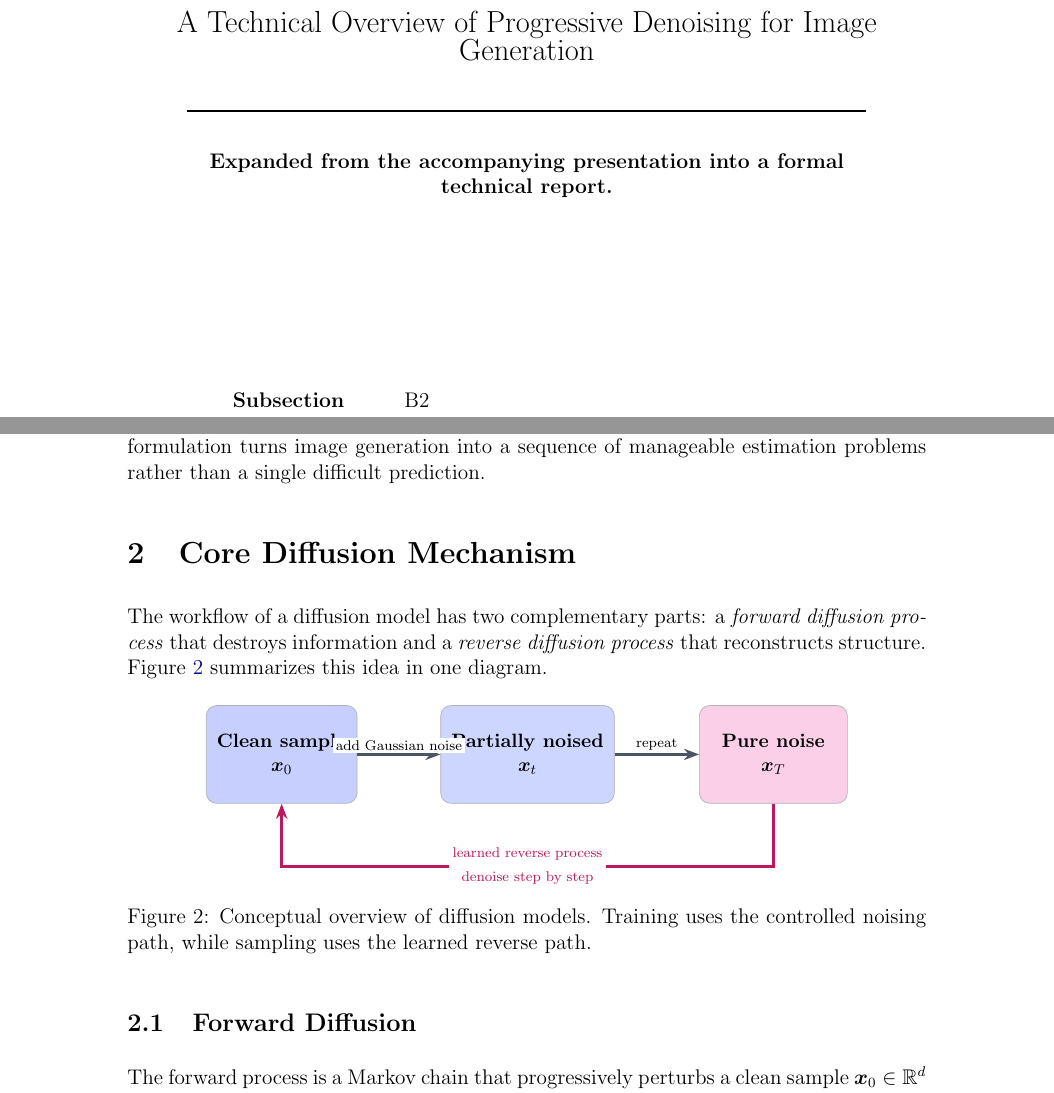
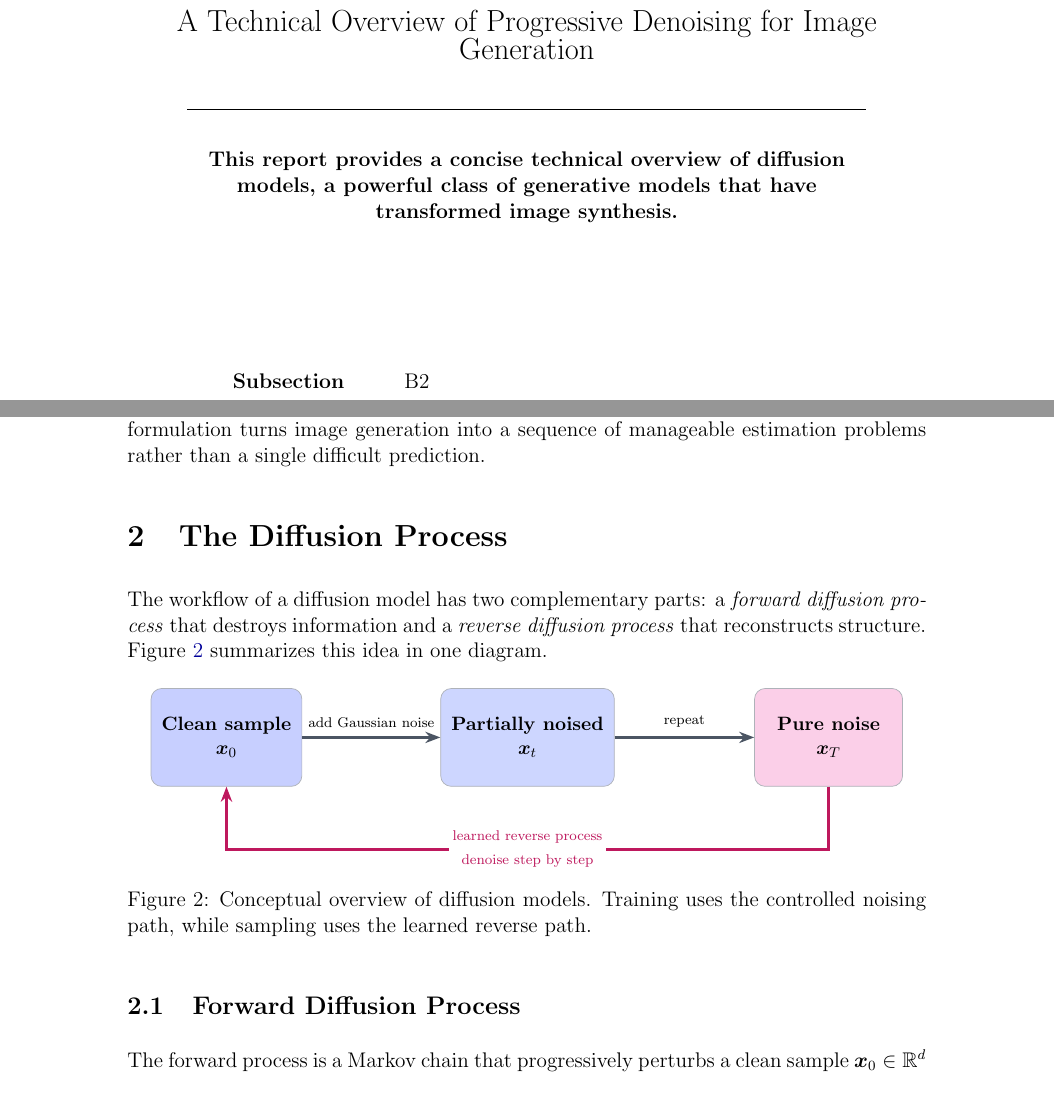
Before and after one commit to itsAnindya/Diffusion-Models-Slide, a LaTeX document (Report/diffusion_models_report.tex): two parts of pages 1 and 4 of 9, joined at a grey line, cut so that both start at the same text. Compiled offline with pdfLaTeX.

Commit message:
Fixed some tikz diagrams

```diff
--- a/Report/diffusion_models_report.tex
+++ b/Report/diffusion_models_report.tex
@@ -75,7 +75,12 @@
 
 \begin{minipage}{0.82\linewidth}
 \centering
-\textbf{Expanded from the accompanying presentation into a formal technical report.}
+% \textbf{Expanded from the accompanying presentation into a formal technical report.}
+% Write something about the subject rather than the format or how it is produced.
+% Write something about the diffusion model topic itself, such as its significance, motivation, or key insights.
+%\textbf{This report provides a concise technical overview of diffusion models, a powerful class of generative models that have transformed image synthesis. By learning to reverse a gradual noising process, diffusion models can generate high-quality samples with strong diversity and stability. The report covers the core mechanisms of forward and reverse diffusion, the architecture of the neural network used for denoising, the training objective, and the reasons behind their strong performance. It also discusses practical applications and ethical considerations, highlighting both the strengths and limitations of this influential approach in modern machine learning.}
+% Write a one-line summary of the line above.
+\textbf{This report provides a concise technical overview of diffusion models, a powerful class of generative models that have transformed image synthesis.}
 \end{minipage}
 
 \vfill
@@ -130,7 +135,7 @@ Figure~\ref{fig:motivation-real-vs-ai} illustrates this motivation. The generate
 
 The central idea of diffusion modeling is to decompose generation into many small denoising steps. During training, real data are gradually perturbed with Gaussian noise. Because the corruption process is known in advance, the model can be trained to predict the added noise at arbitrary timesteps. During sampling, the learned process is applied in reverse: the model starts from random noise and progressively recovers structure. This formulation turns image generation into a sequence of manageable estimation problems rather than a single difficult prediction.
 
-\section{Core Diffusion Mechanism}
+\section{The Diffusion Process}
 The workflow of a diffusion model has two complementary parts: a \textit{forward diffusion process} that destroys information and a \textit{reverse diffusion process} that reconstructs structure. Figure~\ref{fig:diffusion-overview} summarizes this idea in one diagram.
 
 \begin{figure}[H]
@@ -149,13 +154,13 @@ The workflow of a diffusion model has two complementary parts: a \textit{forward
         rarr/.style={-{Stealth[length=3mm]}, line width=1.5pt, draw=Highlight}
     ]
         \node[stage, fill=AccentSoft] (x0) at (0,0) {\textbf{Clean sample}\\$\vect{x}_0$};
-        \node[stage, fill=BgElevated] (xt) at (4.9,0) {\textbf{Partially noised}\\$\vect{x}_t$};
-        \node[stage, fill=HighlightSoft] (xT) at (9.8,0) {\textbf{Pure noise}\\$\vect{x}_T$};
+        \node[stage, fill=BgElevated] (xt) at (6,0) {\textbf{Partially noised}\\$\vect{x}_t$};
+        \node[stage, fill=HighlightSoft] (xT) at (12,0) {\textbf{Pure noise}\\$\vect{x}_T$};
 
         \draw[farr] (x0) -- (xt)
-            node[midway, above, fill=white, inner sep=1.5pt] {\scriptsize add Gaussian noise};
+            node[midway, above, inner sep=5pt] {\scriptsize add Gaussian noise};
         \draw[farr] (xt) -- (xT)
-            node[midway, above, fill=white, inner sep=1.5pt] {\scriptsize repeat};
+            node[midway, above, inner sep=5pt] {\scriptsize repeat};
 
         \coordinate (revmid) at ($(xt.south)+(0,-1.25)$);
         \draw[rarr] (xT.south) |- (revmid) -| (x0.south);
@@ -166,7 +171,7 @@ The workflow of a diffusion model has two complementary parts: a \textit{forward
     \label{fig:diffusion-overview}
 \end{figure}
 
-\subsection{Forward Diffusion}
+\subsection{Forward Diffusion Process}
 The forward process is a Markov chain that progressively perturbs a clean sample $\vect{x}_0 \in \R^d$ with Gaussian noise. At each timestep $t$, a small variance term $\beta_t$ determines how much corruption is introduced:
 \begin{equation}
     q(\vect{x}_t \mid \vect{x}_{t-1}) =
```
Also changed, not shown: Report/report_check-04.png (deleted), Report/report_check-05.png (deleted), Report/report_check-06.png (deleted), Report/report_check-07.png (deleted), Report/report_check-08.png (deleted), Report/report_check-09.png (deleted), Report/report_finalcheck-08.png (deleted), Report/report_preview-03.png (deleted), Report/report_preview-04.png (deleted), Report/report_preview-05.png (deleted), Report/report_preview-06.png (deleted), Report/report_preview-07.png (deleted), Report/report_preview_b-08.png (deleted), Report/report_preview_b-09.png (deleted), 1 more files, 1 other file.
